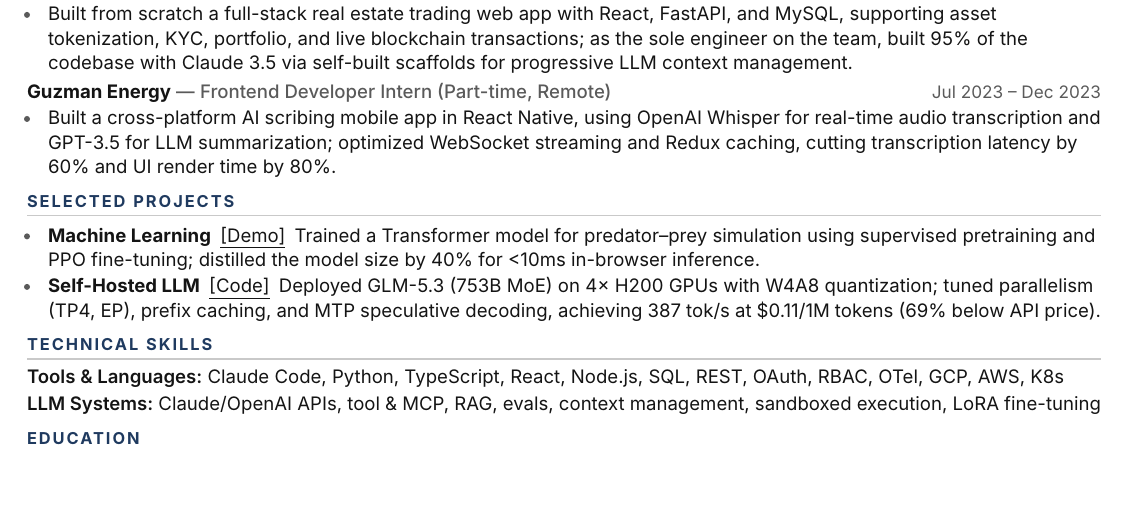
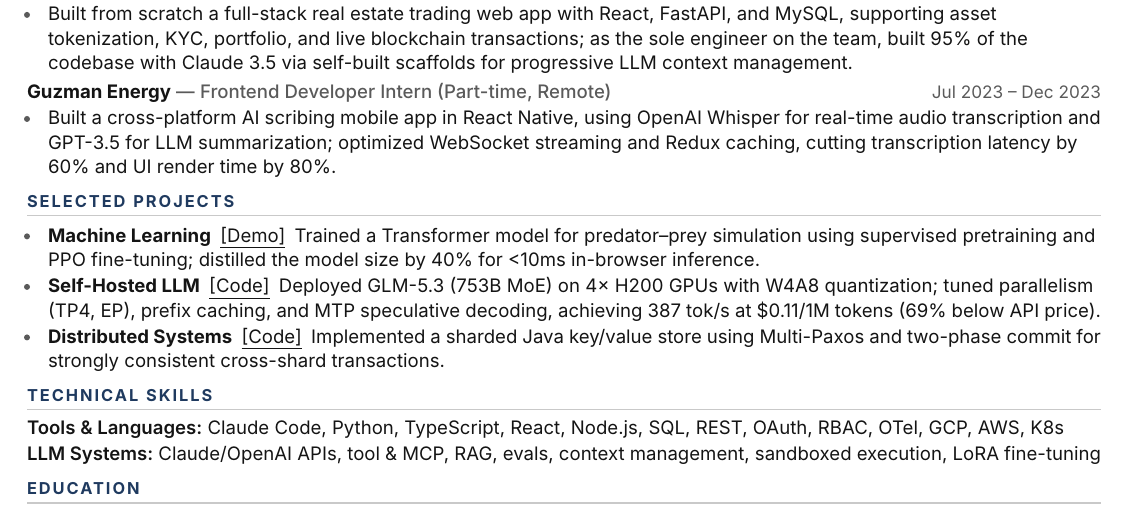
Before and after one commit to yimianxyz/resume, a LaTeX CV (Yimian-Liu-Resume-Full.tex): part of the page before the commit and part of page 1 of 2 after it, cut so that both start at the same text, the shorter picture padded with empty space. Compiled offline with XeLaTeX.

Commit message:
Add Distributed Systems project description to resume, detailing the implementation of a sharded Java key/value store using Multi-Paxos and two-phase commit. Updated binary resume files to reflect these changes.

```diff
--- a/Yimian-Liu-Resume-Full.tex
+++ b/Yimian-Liu-Resume-Full.tex
@@ -94,6 +94,8 @@
   \item \name{Machine Learning}\enspace\href{https://yimian.xyz/}{\underline{[Demo]}}\enspace Trained a Transformer model for predator–prey simulation using supervised pretraining and PPO fine-tuning; distilled the model size by 40\% for <10ms in-browser inference.
 
   \item \name{Self-Hosted LLM}\enspace\href{https://github.com/yimianxyz/llm-host}{\underline{[Code]}}\enspace Deployed GLM-5.3 (753B MoE) on 4× H200 GPUs with W4A8 quantization; tuned parallelism (TP4, EP), prefix caching, and MTP speculative decoding, achieving 387 tok/s at \$0.11/1M tokens (69\% below API price).
+
+  \item \name{Distributed Systems}\enspace\href{https://github.com/yimianxyz/dslabs-public}{\underline{[Code]}}\enspace Implemented a sharded Java key/value store using Multi-Paxos and two-phase commit for strongly consistent cross-shard transactions.
 \end{itemize}
 
 \heading{TECHNICAL SKILLS}
```
Also changed, not shown: Yimian-Liu-Resume-Full.pdf.
